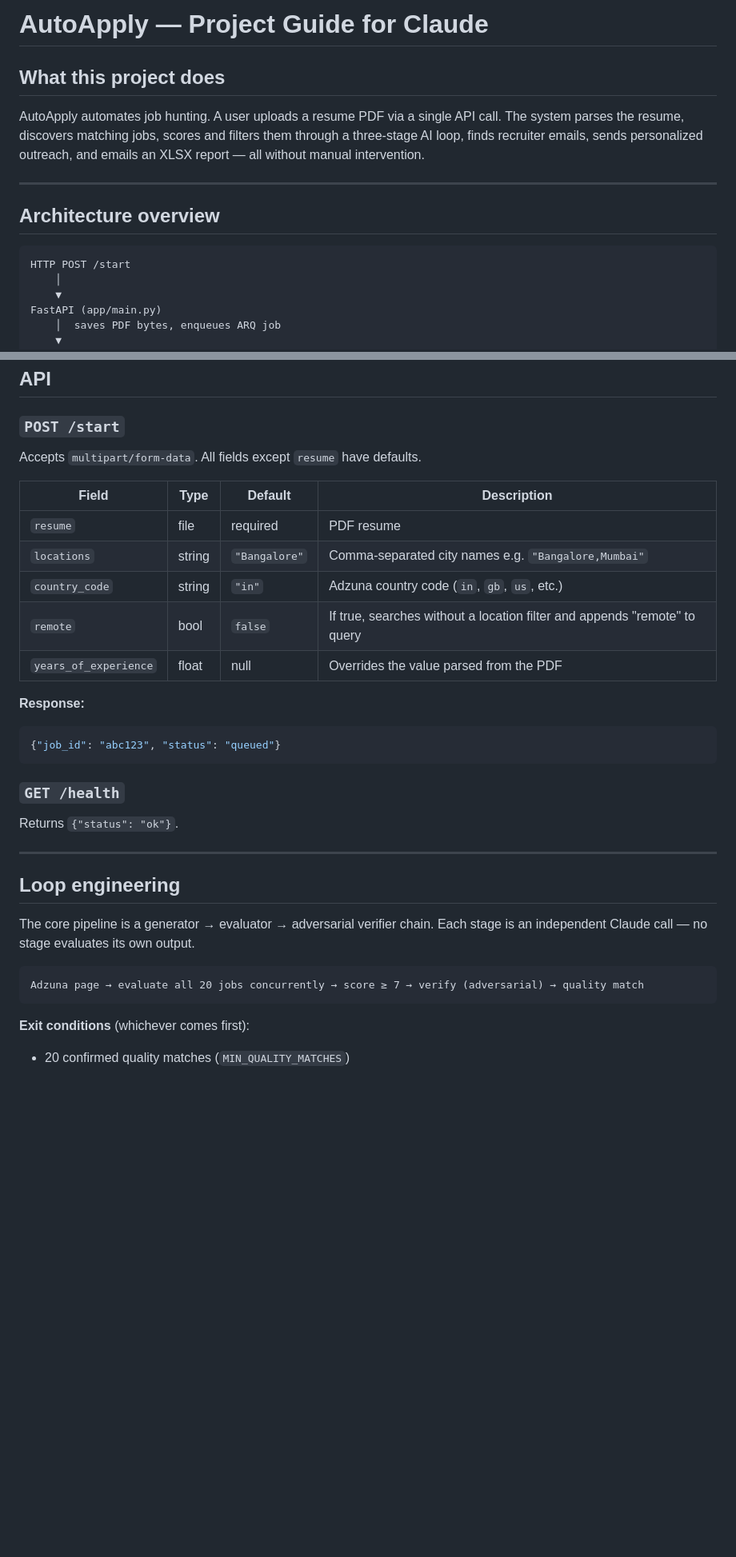
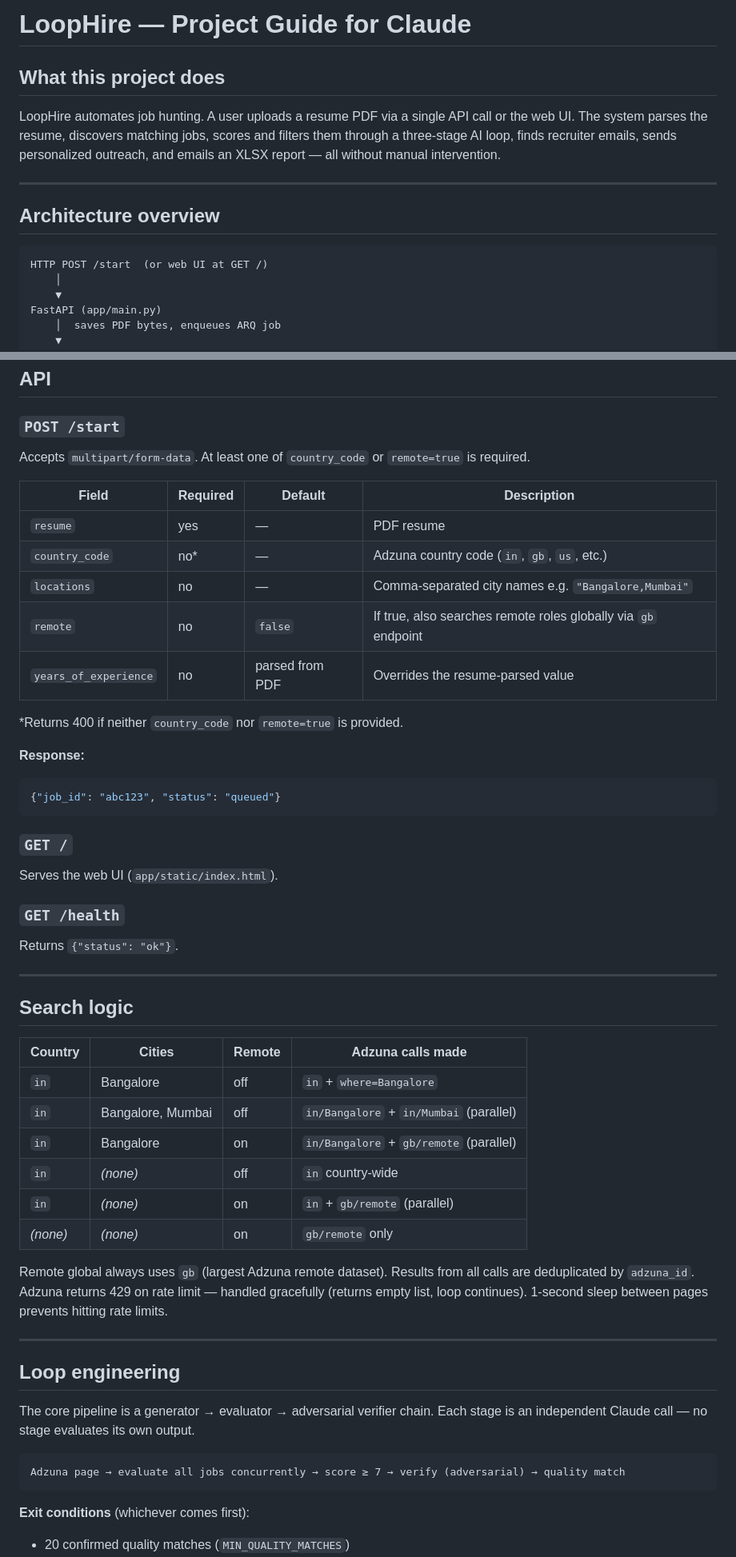
Before and after one commit to naveenjohn942-prog/Auto-apply-job-loop-engineer, a Markdown page: CLAUDE.md, 2 parts joined by grey strips. Shown at 80% size. Drawn GitHub-style; blank space fills up the shorter version.

````diff
--- a/CLAUDE.md
+++ b/CLAUDE.md
@@ -1,15 +1,15 @@
-# AutoApply — Project Guide for Claude
+# LoopHire — Project Guide for Claude
 
 ## What this project does
 
-AutoApply automates job hunting. A user uploads a resume PDF via a single API call. The system parses the resume, discovers matching jobs, scores and filters them through a three-stage AI loop, finds recruiter emails, sends personalized outreach, and emails an XLSX report — all without manual intervention.
+LoopHire automates job hunting. A user uploads a resume PDF via a single API call or the web UI. The system parses the resume, discovers matching jobs, scores and filters them through a three-stage AI loop, finds recruiter emails, sends personalized outreach, and emails an XLSX report — all without manual intervention.
 
 ---
 
 ## Architecture overview
 
 ```
-HTTP POST /start
+HTTP POST /start  (or web UI at GET /)
     │
     ▼
 FastAPI (app/main.py)
@@ -42,24 +42,43 @@ ARQ Worker (app/workers/tasks.py)  ← run_pipeline()
 
 ### `POST /start`
 
-Accepts `multipart/form-data`. All fields except `resume` have defaults.
+Accepts `multipart/form-data`. At least one of `country_code` or `remote=true` is required.
 
-| Field | Type | Default | Description |
+| Field | Required | Default | Description |
 |---|---|---|---|
-| `resume` | file | required | PDF resume |
-| `locations` | string | `"Bangalore"` | Comma-separated city names e.g. `"Bangalore,Mumbai"` |
-| `country_code` | string | `"in"` | Adzuna country code (`in`, `gb`, `us`, etc.) |
-| `remote` | bool | `false` | If true, searches without a location filter and appends "remote" to query |
-| `years_of_experience` | float | null | Overrides the value parsed from the PDF |
+| `resume` | yes | — | PDF resume |
+| `country_code` | no* | — | Adzuna country code (`in`, `gb`, `us`, etc.) |
+| `locations` | no | — | Comma-separated city names e.g. `"Bangalore,Mumbai"` |
+| `remote` | no | `false` | If true, also searches remote roles globally via `gb` endpoint |
+| `years_of_experience` | no | parsed from PDF | Overrides the resume-parsed value |
+
+*Returns 400 if neither `country_code` nor `remote=true` is provided.
 
 **Response:**
 ```json
 {"job_id": "abc123", "status": "queued"}
 ```
 
+### `GET /`
+Serves the web UI (`app/static/index.html`).
+
 ### `GET /health`
+Returns `{"status": "ok"}`.
 
-Returns `{"status": "ok"}`.
+---
+
+## Search logic
+
+| Country | Cities | Remote | Adzuna calls made |
+|---|---|---|---|
+| `in` | Bangalore | off | `in` + `where=Bangalore` |
+| `in` | Bangalore, Mumbai | off | `in/Bangalore` + `in/Mumbai` (parallel) |
+| `in` | Bangalore | on | `in/Bangalore` + `gb/remote` (parallel) |
+| `in` | *(none)* | off | `in` country-wide |
+| `in` | *(none)* | on | `in` + `gb/remote` (parallel) |
+| *(none)* | *(none)* | on | `gb/remote` only |
+
+Remote global always uses `gb` (largest Adzuna remote dataset). Results from all calls are deduplicated by `adzuna_id`. Adzuna returns 429 on rate limit — handled gracefully (returns empty list, loop continues). 1-second sleep between pages prevents hitting rate limits.
 
 ---
 
@@ -68,7 +87,7 @@ Returns `{"status": "ok"}`.
 The core pipeline is a generator → evaluator → adversarial verifier chain. Each stage is an independent Claude call — no stage evaluates its own output.
 
 ```
-Adzuna page → evaluate all 20 jobs concurrently → score ≥ 7 → verify (adversarial) → quality match
+Adzuna page → evaluate all jobs concurrently → score ≥ 7 → verify (adversarial) → quality match
 ```
 
 **Exit conditions** (whichever comes first):
````
Also changed, not shown: other parts of CLAUDE.md (+15 -11 lines), README.md (+85 -53 lines).
